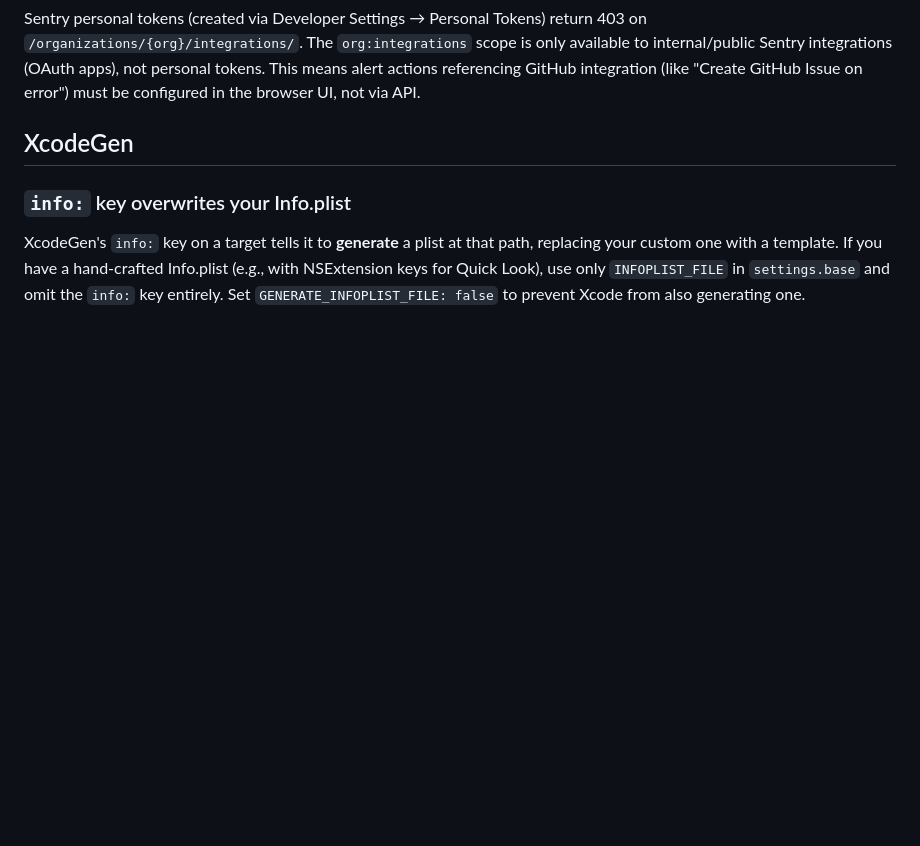
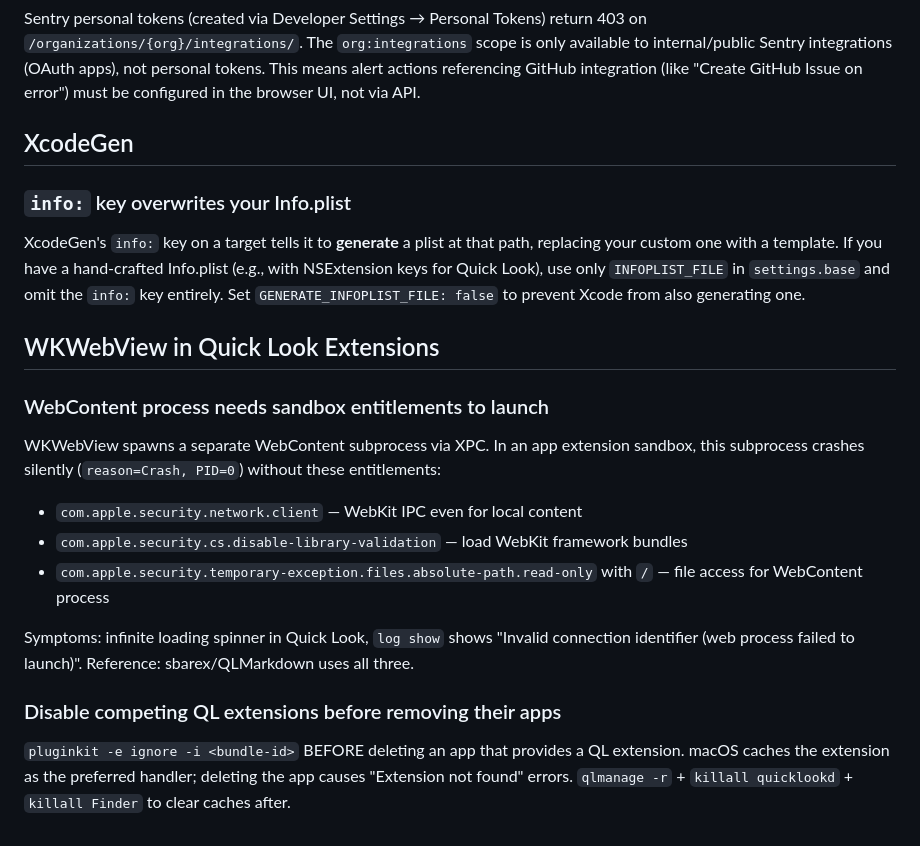
Before and after one commit to paulhkang94/markview, a Markdown page: docs/GOTCHAS.md, the part around the change. GitHub-like rendering; blank space fills up the shorter version.

Commit message:
Document WKWebView sandbox entitlements + QL extension gotchas
Add gotchas for WebContent process crash in QL extensions (missing
entitlements) and pluginkit cache invalidation when removing extensions.

Co-Authored-By: Claude Opus 4.6 <noreply@anthropic.com>

```diff
--- a/docs/GOTCHAS.md
+++ b/docs/GOTCHAS.md
@@ -71,3 +71,19 @@ Sentry personal tokens (created via Developer Settings → Personal Tokens) retu
 ### `info:` key overwrites your Info.plist
 
 XcodeGen's `info:` key on a target tells it to **generate** a plist at that path, replacing your custom one with a template. If you have a hand-crafted Info.plist (e.g., with NSExtension keys for Quick Look), use only `INFOPLIST_FILE` in `settings.base` and omit the `info:` key entirely. Set `GENERATE_INFOPLIST_FILE: false` to prevent Xcode from also generating one.
+
+## WKWebView in Quick Look Extensions
+
+### WebContent process needs sandbox entitlements to launch
+
+WKWebView spawns a separate WebContent subprocess via XPC. In an app extension sandbox, this subprocess crashes silently (`reason=Crash, PID=0`) without these entitlements:
+
+- `com.apple.security.network.client` — WebKit IPC even for local content
+- `com.apple.security.cs.disable-library-validation` — load WebKit framework bundles
+- `com.apple.security.temporary-exception.files.absolute-path.read-only` with `/` — file access for WebContent process
+
+Symptoms: infinite loading spinner in Quick Look, `log show` shows "Invalid connection identifier (web process failed to launch)". Reference: sbarex/QLMarkdown uses all three.
+
+### Disable competing QL extensions before removing their apps
+
+`pluginkit -e ignore -i <bundle-id>` BEFORE deleting an app that provides a QL extension. macOS caches the extension as the preferred handler; deleting the app causes "Extension not found" errors. `qlmanage -r` + `killall quicklookd` + `killall Finder` to clear caches after.
```
